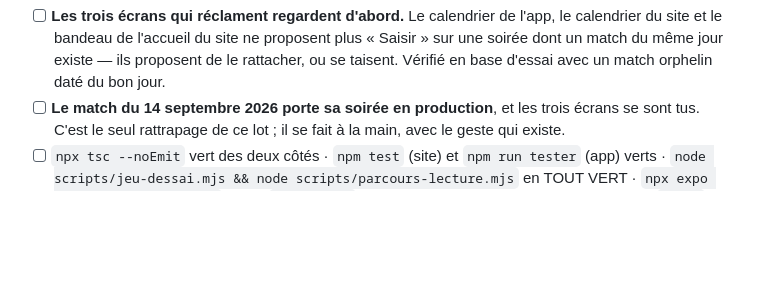
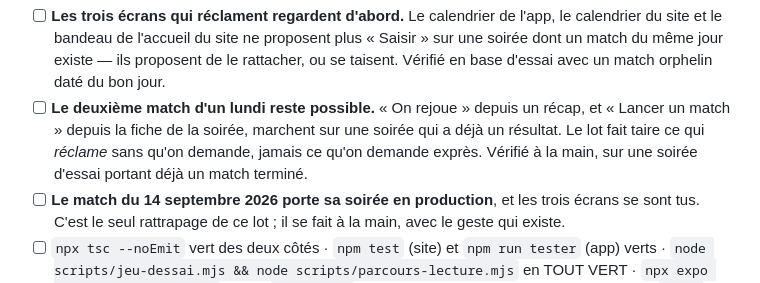
Before and after one commit to diamesene02/diamesene02, a Markdown page: specs/0007-le-match-du-lundi/spec.md, the part around one of its changes. Rendered like a GitHub page; blank space fills up the shorter version.

```diff
--- a/specs/0007-le-match-du-lundi/spec.md
+++ b/specs/0007-le-match-du-lundi/spec.md
@@ -276,6 +312,11 @@ article VIII). « L'app rattache bien » n'est pas un critère.*
       proposent plus « Saisir » sur une soirée dont un match du même jour
       existe — ils proposent de le rattacher, ou se taisent. Vérifié en base
       d'essai avec un match orphelin daté du bon jour.
+- [ ] **Le deuxième match d'un lundi reste possible.** « On rejoue » depuis un
+      récap, et « Lancer un match » depuis la fiche de la soirée, marchent sur
+      une soirée qui a déjà un résultat. Le lot fait taire ce qui *réclame*
+      sans qu'on demande, jamais ce qu'on demande exprès. Vérifié à la main,
+      sur une soirée d'essai portant déjà un match terminé.
 - [ ] **Le match du 14 septembre 2026 porte sa soirée en production**, et les
       trois écrans se sont tus. C'est le seul rattrapage de ce lot ; il se fait
       à la main, avec le geste qui existe.
```
Also changed, not shown: other parts of specs/0007-le-match-du-lundi/spec.md (+63 -16 lines).
